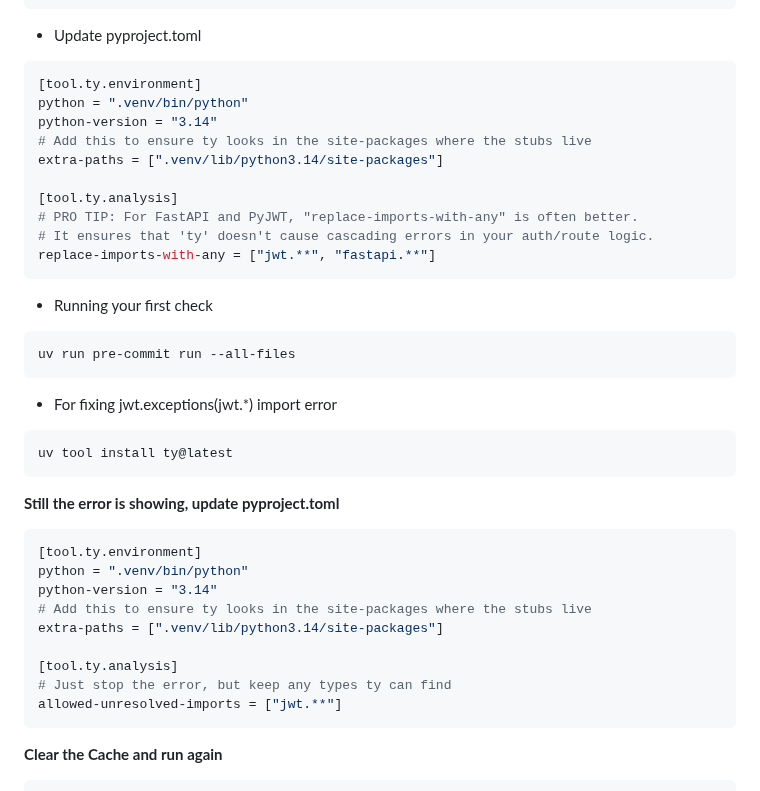
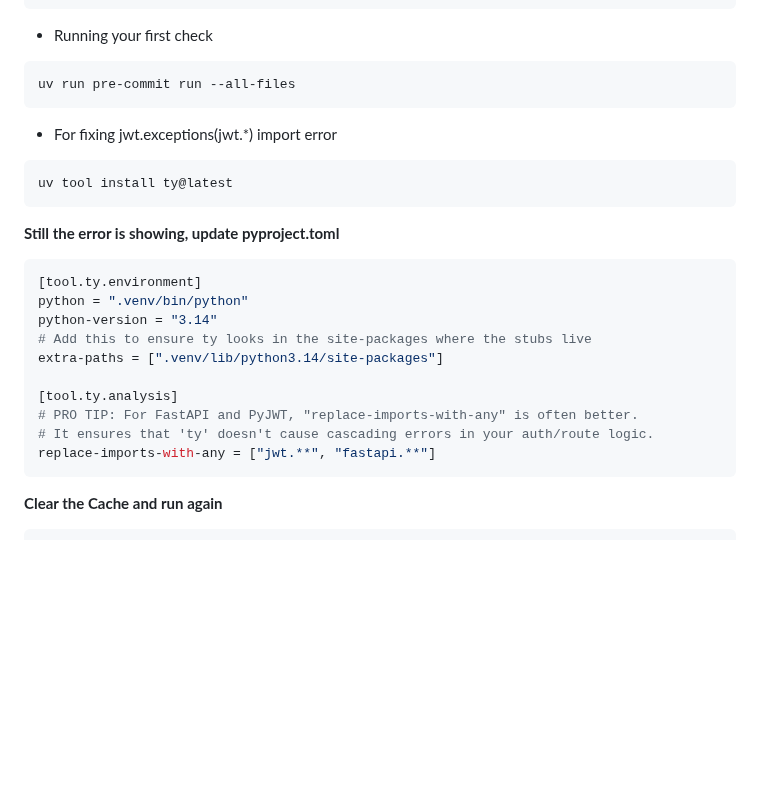
Before and after one commit to mobitrendz/fastapi-backend-template, a Markdown page: implementation-steps.md, the part around the change. GitHub-like rendering; blank space fills up the shorter version.

````diff
--- a/implementation-steps.md
+++ b/implementation-steps.md
@@ -1604,7 +1604,17 @@ repos:
         always_run: true
 ```
 
-- Update pyproject.toml
+- Running your first check
+```bash
+uv run pre-commit run --all-files
+```
+
+- For fixing jwt.exceptions(jwt.*) import error
+```bash
+uv tool install ty@latest
+```
+
+**Still the error is showing, update pyproject.toml**
 ```bash
 [tool.ty.environment]
 python = ".venv/bin/python"
@@ -1616,29 +1626,6 @@ extra-paths = [".venv/lib/python3.14/site-packages"]
 # PRO TIP: For FastAPI and PyJWT, "replace-imports-with-any" is often better.
 # It ensures that 'ty' doesn't cause cascading errors in your auth/route logic.
 replace-imports-with-any = ["jwt.**", "fastapi.**"]
-```
-
-- Running your first check
-```bash
-uv run pre-commit run --all-files
-```
-
-- For fixing jwt.exceptions(jwt.*) import error
-```bash
-uv tool install ty@latest
-```
-
-**Still the error is showing, update pyproject.toml**
-```bash
-[tool.ty.environment]
-python = ".venv/bin/python"
-python-version = "3.14"
-# Add this to ensure ty looks in the site-packages where the stubs live
-extra-paths = [".venv/lib/python3.14/site-packages"]
-
-[tool.ty.analysis]
-# Just stop the error, but keep any types ty can find
-allowed-unresolved-imports = ["jwt.**"]
 ```
 
 **Clear the Cache and run again**
````
